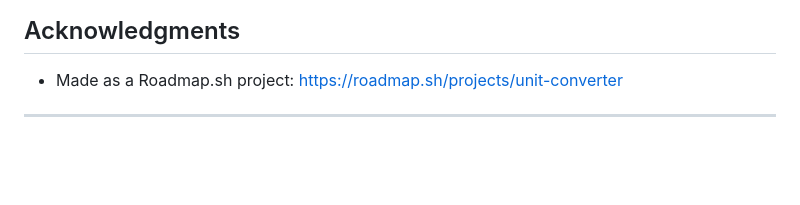
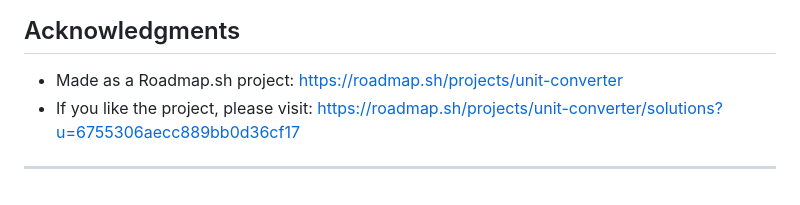
Before and after one commit to P-Nelly/roadmap-unit-converter, a Markdown page: README.md, the part around the change. Drawn GitHub-style; blank space fills up the shorter version.

```diff
--- a/README.md
+++ b/README.md
@@ -283,5 +283,5 @@ This project is protected under the [MIT License](https://choosealicense.com/lic
 ##  Acknowledgments
 
 - Made as a Roadmap.sh project: https://roadmap.sh/projects/unit-converter
-
+- If you like the project, please visit: https://roadmap.sh/projects/unit-converter/solutions?u=6755306aecc889bb0d36cf17
 ---
```
